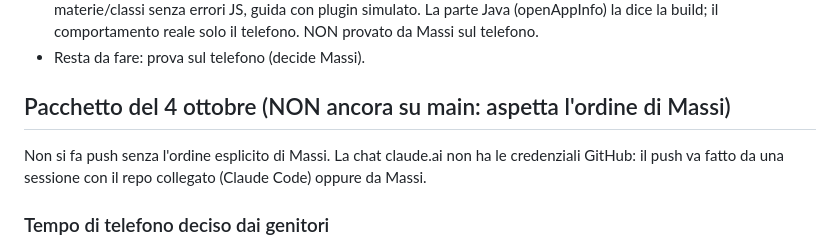
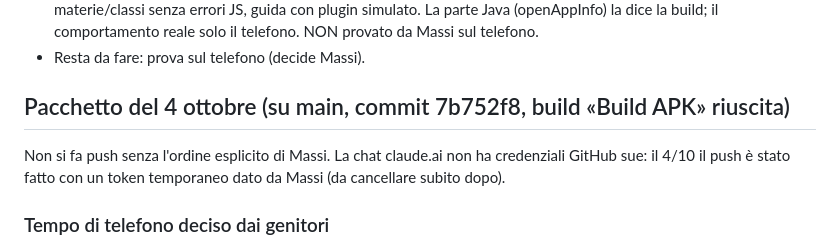
Before and after one commit to Massimiliano1965/StudyGame, a Markdown page: StudyGame-riassunto-prossima-chat.md, the part around the change. GitHub-like rendering.

Commit message:
Riassunto: pacchetto del 4 ottobre su main

```diff
--- a/StudyGame-riassunto-prossima-chat.md
+++ b/StudyGame-riassunto-prossima-chat.md
@@ -124,8 +124,8 @@ Intestazione con avatar, nome, classe, ⚙️ e il pulsante grande che legge la
 - Resta da fare: prova sul telefono (decide Massi).
 
 
-## Pacchetto del 4 ottobre (NON ancora su main: aspetta l'ordine di Massi)
-Non si fa push senza l'ordine esplicito di Massi. La chat claude.ai non ha le credenziali GitHub: il push va fatto da una sessione con il repo collegato (Claude Code) oppure da Massi.
+## Pacchetto del 4 ottobre (su main, commit 7b752f8, build «Build APK» riuscita)
+Non si fa push senza l'ordine esplicito di Massi. La chat claude.ai non ha credenziali GitHub sue: il 4/10 il push è stato fatto con un token temporaneo dato da Massi (da cancellare subito dopo).
 
 ### Tempo di telefono deciso dai genitori
 - Idea di Massi: il tempo giusto non lo decide l'app né il pediatra, lo decide il genitore. L'app parte con valori PRUDENTI e il genitore li cambia quando vuole, in su o in giù.
```
